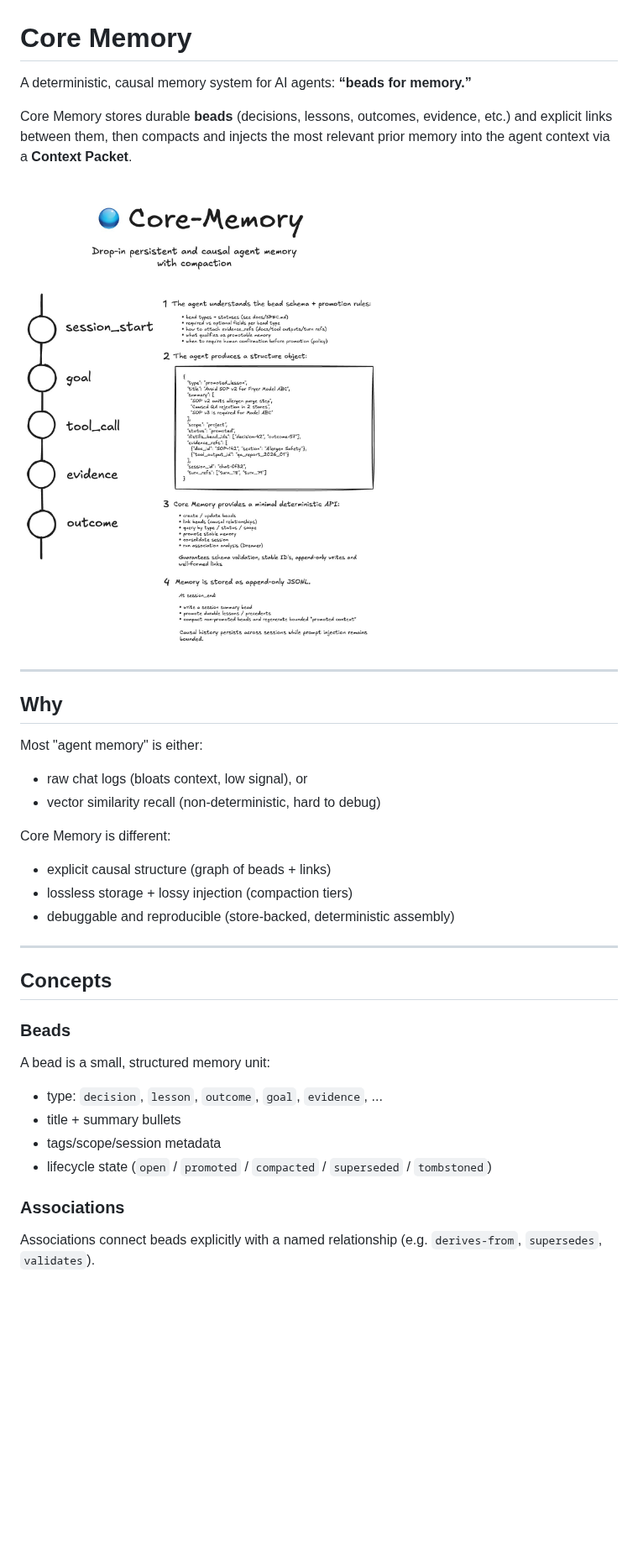
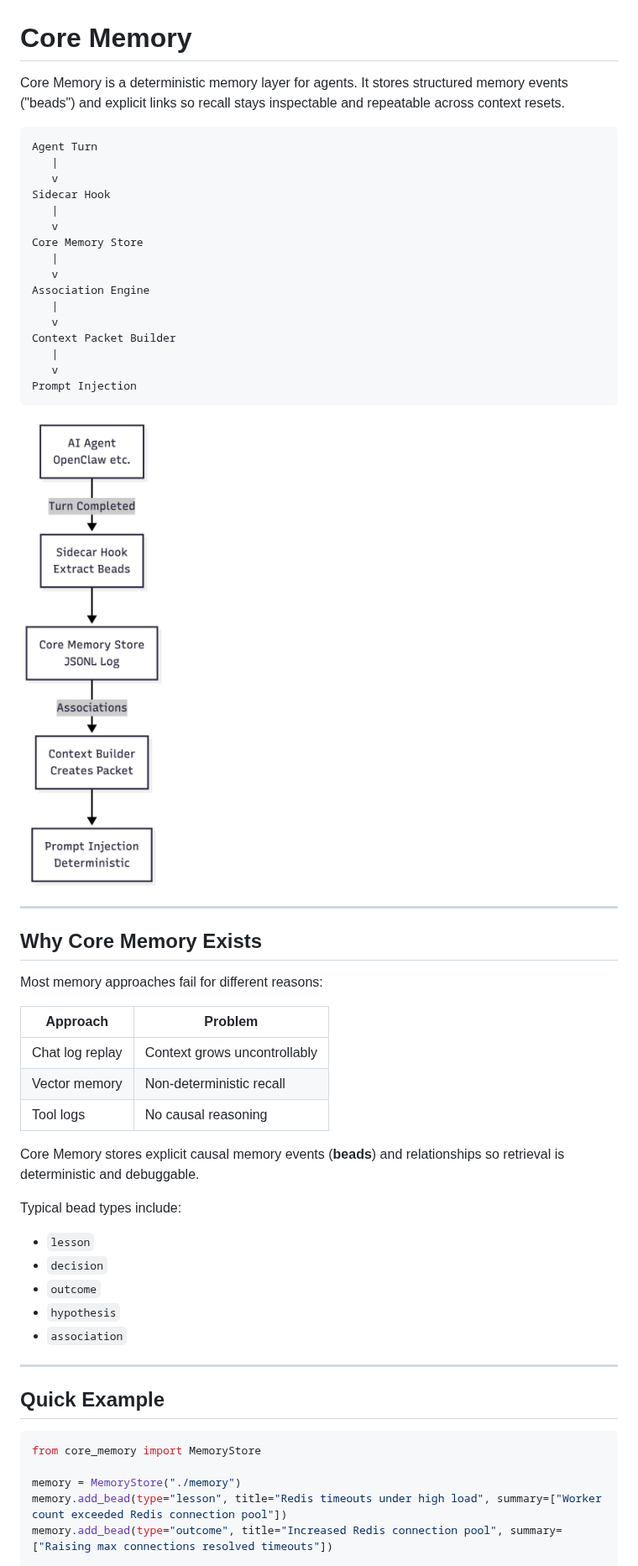
Before and after one commit to JohnnyFiv3r/Core-Memory, a Markdown page: README.md, the part around one of its changes. Shown at 84% size. Drawn GitHub-style; pictures changed too: docs/assets/core-memory-architecture-flow.jpg (added); blank space fills up the shorter version.

Commit message:
docs: add architecture image and OSS polish sections

````diff
--- a/README.md
+++ b/README.md
@@ -1,35 +1,57 @@
 # Core Memory
 
-A deterministic, causal memory system for AI agents: **“beads for memory.”**
+Core Memory is a deterministic memory layer for agents. It stores structured memory events ("beads") and explicit links so recall stays inspectable and repeatable across context resets.
 
-Core Memory stores durable **beads** (decisions, lessons, outcomes, evidence, etc.) and explicit links between them, then compacts and injects the most relevant prior memory into the agent context via a **Context Packet**.
+```text
+Agent Turn
+   |
+   v
+Sidecar Hook
+   |
+   v
+Core Memory Store
+   |
+   v
+Association Engine
+   |
+   v
+Context Packet Builder
+   |
+   v
+Prompt Injection
+```
 
-![Core Memory overview](docs/assets/core-memory-overview.jpg)
+![Core Memory architecture flow](docs/assets/core-memory-architecture-flow.jpg)
 
 ---
 
-## Why
+## Why Core Memory Exists
 
-Most "agent memory" is either:
-- raw chat logs (bloats context, low signal), or
-- vector similarity recall (non-deterministic, hard to debug)
+Most memory approaches fail for different reasons:
 
-Core Memory is different:
-- explicit causal structure (graph of beads + links)
-- lossless storage + lossy injection (compaction tiers)
-- debuggable and reproducible (store-backed, deterministic assembly)
+| Approach | Problem |
+|---|---|
+| Chat log replay | Context grows uncontrollably |
+| Vector memory | Non-deterministic recall |
+| Tool logs | No causal reasoning |
+
+Core Memory stores explicit causal memory events (**beads**) and relationships so retrieval is deterministic and debuggable.
+
+Typical bead types include:
+- `lesson`
+- `decision`
+- `outcome`
+- `hypothesis`
+- `association`
 
 ---
 
-## Concepts
+## Quick Example
 
-### Beads
-A bead is a small, structured memory unit:
-- type: `decision`, `lesson`, `outcome`, `goal`, `evidence`, ...
-- title + summary bullets
-- tags/scope/session metadata
-- lifecycle state (`open` / `promoted` / `compacted` / `superseded` / `tombstoned`)
+```python
+from core_memory import MemoryStore
 
-### Associations
-Associations connect beads explicitly with a named relationship (e.g. `derives-from`, `supersedes`, `validates`).
+memory = MemoryStore("./memory")
+memory.add_bead(type="lesson", title="Redis timeouts under high load", summary=["Worker count exceeded Redis connection pool"])
+memory.add_bead(type="outcome", title="Increased Redis connection pool", summary=["Raising max connections resolved timeouts"])
 
````
Also changed, not shown: other parts of README.md (+75 -162 lines), CODE_OF_CONDUCT.md (added, +26 -0 lines).
